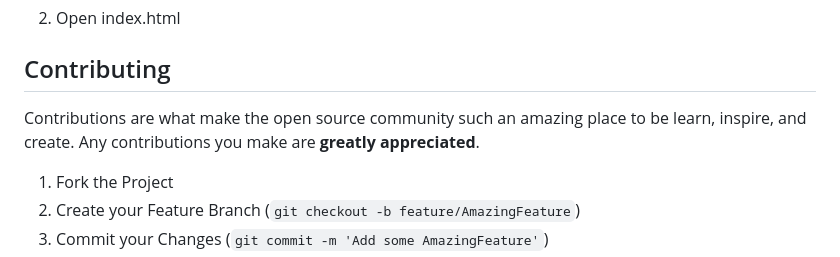
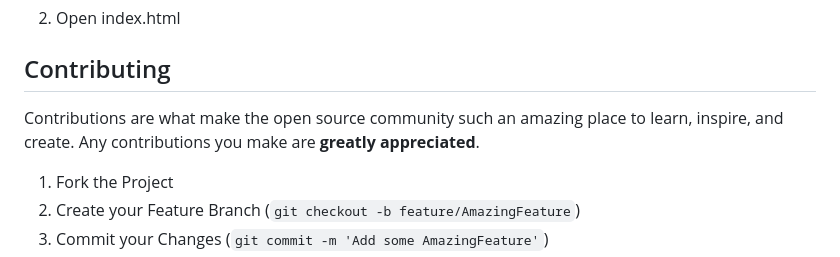
Before and after one commit to HadockKali/PASSWD, a Markdown page: README.md, the part around the change. Rendered like a GitHub page.

Commit message:
Fixed small typo

```diff
--- a/README.md
+++ b/README.md
@@ -91,7 +91,7 @@ A browser duh...
 <!-- CONTRIBUTING -->
 ## Contributing
 
-Contributions are what make the open source community such an amazing place to be learn, inspire, and create. Any contributions you make are **greatly appreciated**.
+Contributions are what make the open source community such an amazing place to learn, inspire, and create. Any contributions you make are **greatly appreciated**.
 
 1. Fork the Project
 2. Create your Feature Branch (`git checkout -b feature/AmazingFeature`)
```
